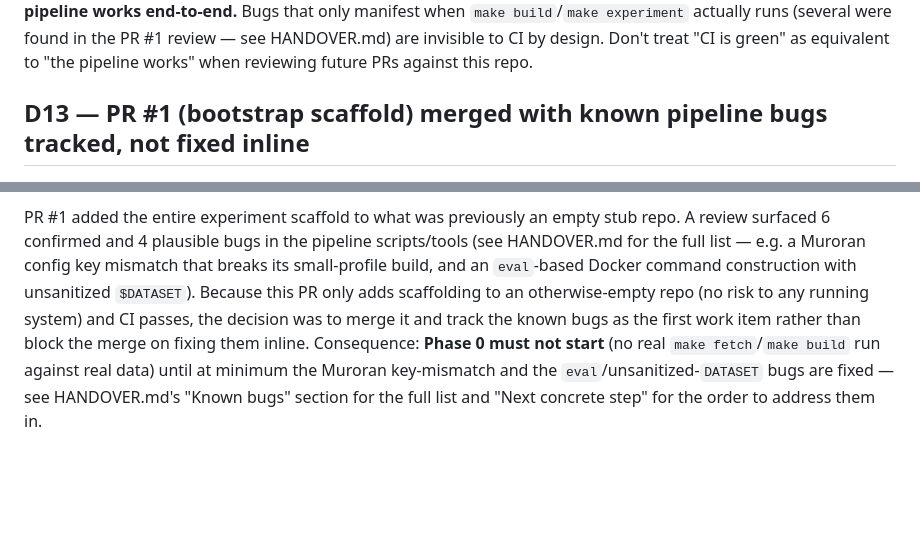
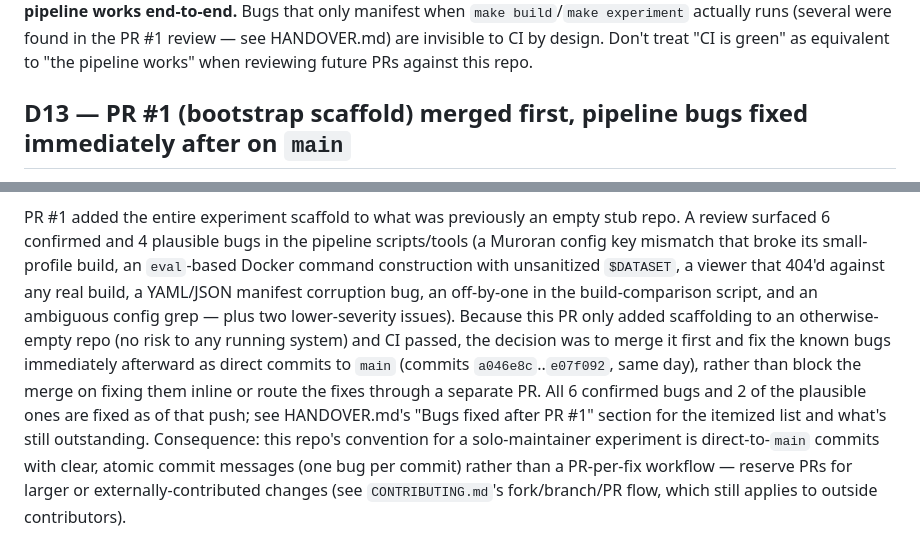
Before and after one commit to dwg7/plateau-mago-implicit, a Markdown page: DECISIONS.md, 2 parts joined by grey strips. GitHub-like rendering; blank space fills up the shorter version.

```diff
--- a/DECISIONS.md
+++ b/DECISIONS.md
@@ -169,5 +169,5 @@ PR #1 review — see HANDOVER.md) are invisible to CI by design. Don't treat
 "CI is green" as equivalent to "the pipeline works" when reviewing future PRs
 against this repo.
 
-## D13 — PR #1 (bootstrap scaffold) merged with known pipeline bugs tracked, not fixed inline
+## D13 — PR #1 (bootstrap scaffold) merged first, pipeline bugs fixed immediately after on `main`
 
@@ -175,14 +175,20 @@ against this repo.
 
 PR #1 added the entire experiment scaffold to what was previously an empty
 stub repo. A review surfaced 6 confirmed and 4 plausible bugs in the
-pipeline scripts/tools (see HANDOVER.md for the full list — e.g. a
-Muroran config key mismatch that breaks its small-profile build, and an
-`eval`-based Docker command construction with unsanitized `$DATASET`). Because
-this PR only adds scaffolding to an otherwise-empty repo (no risk to any
-running system) and CI passes, the decision was to merge it and track the
-known bugs as the first work item rather than block the merge on fixing them
-inline. Consequence: **Phase 0 must not start** (no real `make fetch`/`make
-build` run against real data) until at minimum the Muroran key-mismatch and
-the `eval`/unsanitized-`DATASET` bugs are fixed — see HANDOVER.md's "Known
-bugs" section for the full list and "Next concrete step" for the order to
-address them in.
+pipeline scripts/tools (a Muroran config key mismatch that broke its
+small-profile build, an `eval`-based Docker command construction with
+unsanitized `$DATASET`, a viewer that 404'd against any real build, a
+YAML/JSON manifest corruption bug, an off-by-one in the build-comparison
+script, and an ambiguous config grep — plus two lower-severity issues).
+Because this PR only added scaffolding to an otherwise-empty repo (no risk to
+any running system) and CI passed, the decision was to merge it first and
+fix the known bugs immediately afterward as direct commits to `main`
+(commits `a046e8c`..`e07f092`, same day), rather than block the merge on
+fixing them inline or route the fixes through a separate PR. All 6 confirmed
+bugs and 2 of the plausible ones are fixed as of that push; see HANDOVER.md's
+"Bugs fixed after PR #1" section for the itemized list and what's still
+outstanding. Consequence: this repo's convention for a solo-maintainer
+experiment is direct-to-`main` commits with clear, atomic commit messages
+(one bug per commit) rather than a PR-per-fix workflow — reserve PRs for
+larger or externally-contributed changes (see `CONTRIBUTING.md`'s
+fork/branch/PR flow, which still applies to outside contributors).
```
Also changed, not shown: other parts of DECISIONS.md (+1 -1 lines), HANDOVER.md (+53 -49 lines).
